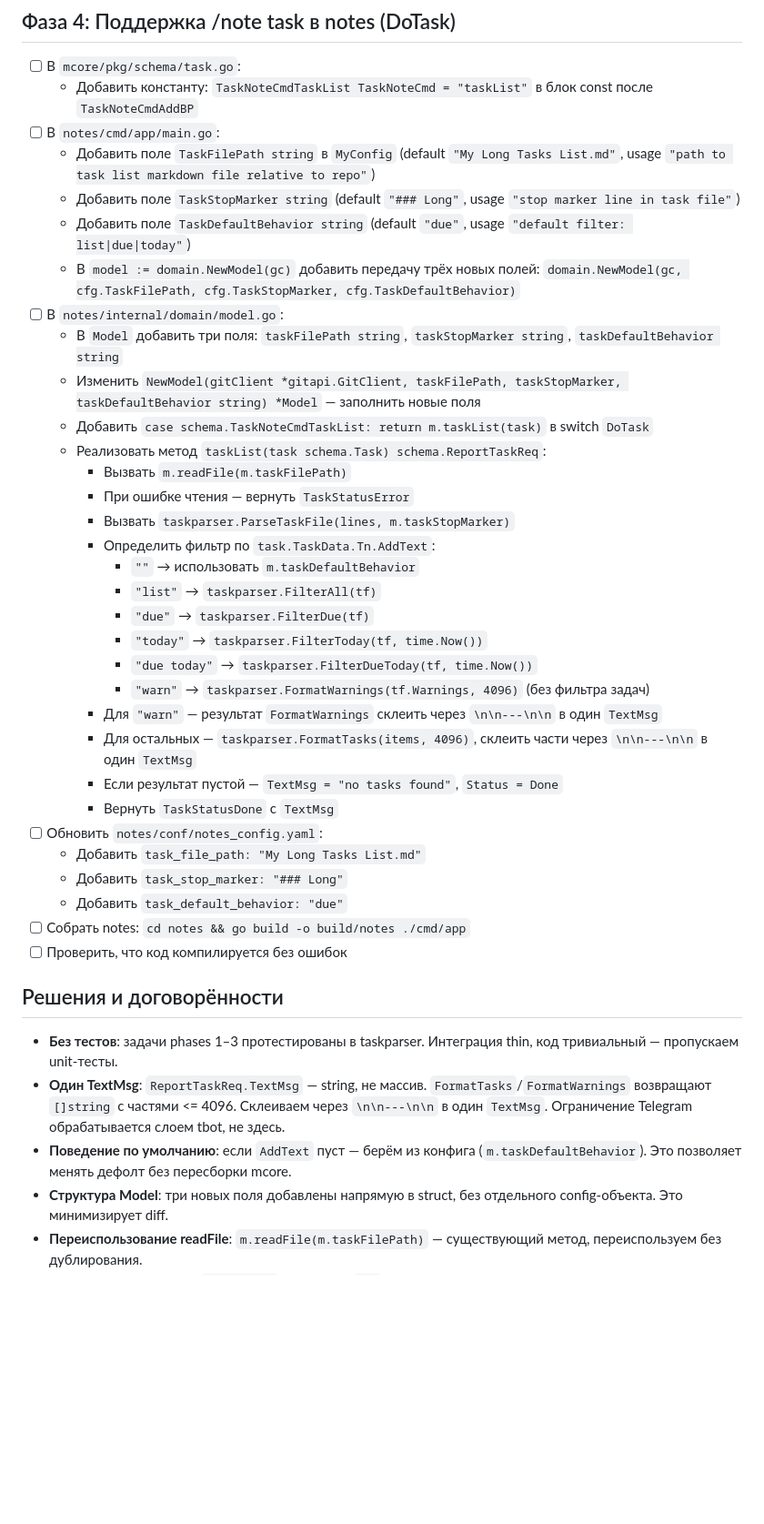
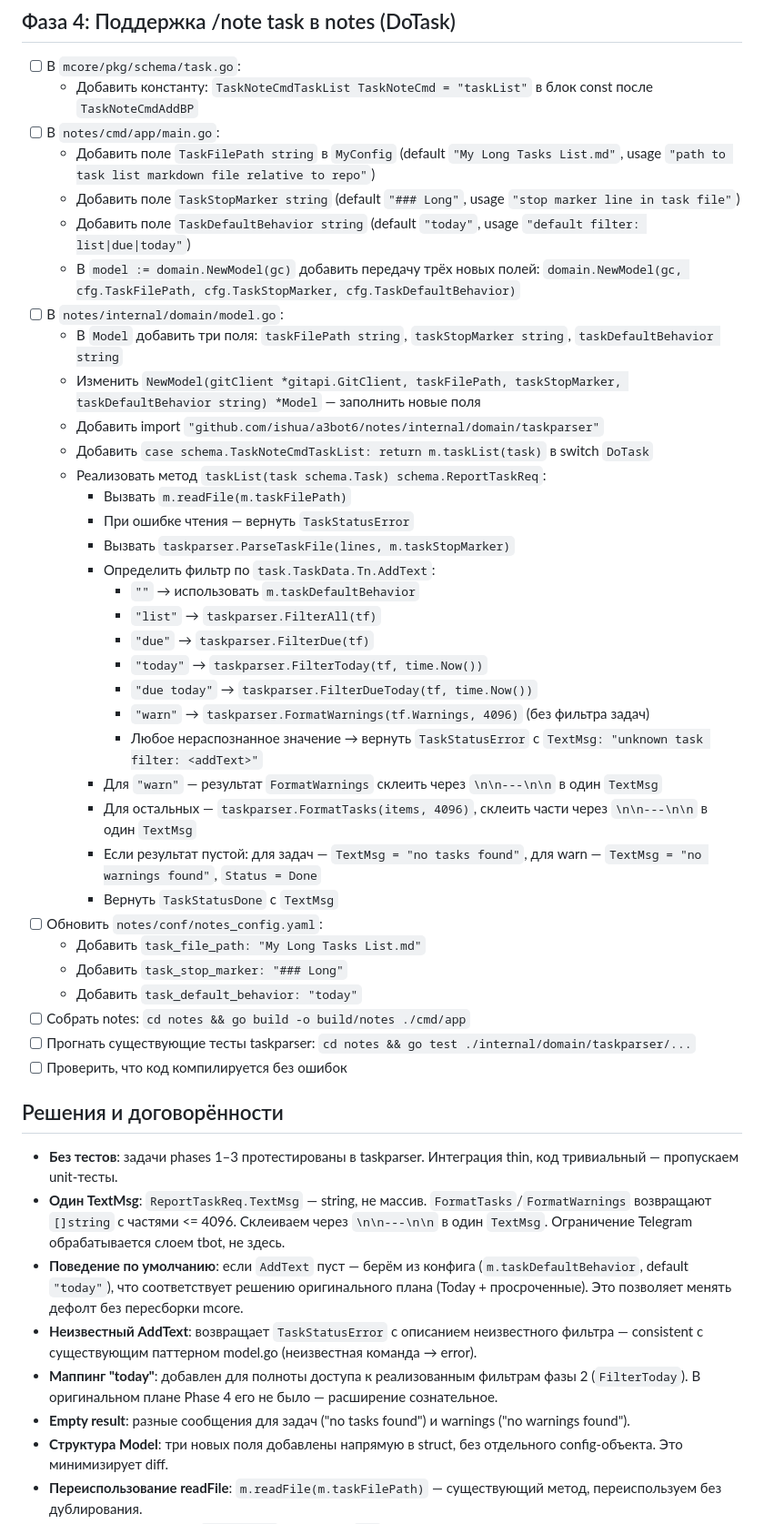
Before and after one commit to ishua/a3bot6, a Markdown page: docs/plans/2026-08-23-note-task-list-doTask-integration.md, the part around the change. Shown at 91% size. GitHub-like rendering; blank space fills up the shorter version.

Commit message:
docs: apply plan-reviewer fixes to phase 4 plan

```diff
--- a/docs/plans/2026-08-23-note-task-list-doTask-integration.md
+++ b/docs/plans/2026-08-23-note-task-list-doTask-integration.md
@@ -23,11 +23,12 @@
 - [ ] В `notes/cmd/app/main.go`:
   - Добавить поле `TaskFilePath string` в `MyConfig` (default `"My Long Tasks List.md"`, usage `"path to task list markdown file relative to repo"`)
   - Добавить поле `TaskStopMarker string` (default `"### Long"`, usage `"stop marker line in task file"`)
-  - Добавить поле `TaskDefaultBehavior string` (default `"due"`, usage `"default filter: list|due|today"`)
+  - Добавить поле `TaskDefaultBehavior string` (default `"today"`, usage `"default filter: list|due|today"`)
   - В `model := domain.NewModel(gc)` добавить передачу трёх новых полей: `domain.NewModel(gc, cfg.TaskFilePath, cfg.TaskStopMarker, cfg.TaskDefaultBehavior)`
 - [ ] В `notes/internal/domain/model.go`:
   - В `Model` добавить три поля: `taskFilePath string`, `taskStopMarker string`, `taskDefaultBehavior string`
   - Изменить `NewModel(gitClient *gitapi.GitClient, taskFilePath, taskStopMarker, taskDefaultBehavior string) *Model` — заполнить новые поля
+  - Добавить import `"github.com/ishua/a3bot6/notes/internal/domain/taskparser"`
   - Добавить `case schema.TaskNoteCmdTaskList: return m.taskList(task)` в switch `DoTask`
   - Реализовать метод `taskList(task schema.Task) schema.ReportTaskReq`:
     - Вызвать `m.readFile(m.taskFilePath)`
@@ -40,22 +41,27 @@
       - `"today"` → `taskparser.FilterToday(tf, time.Now())`
       - `"due today"` → `taskparser.FilterDueToday(tf, time.Now())`
       - `"warn"` → `taskparser.FormatWarnings(tf.Warnings, 4096)` (без фильтра задач)
+      - Любое нераспознанное значение → вернуть `TaskStatusError` с `TextMsg: "unknown task filter: <addText>"`
     - Для `"warn"` — результат `FormatWarnings` склеить через `\n\n---\n\n` в один `TextMsg`
     - Для остальных — `taskparser.FormatTasks(items, 4096)`, склеить части через `\n\n---\n\n` в один `TextMsg`
-    - Если результат пустой — `TextMsg = "no tasks found"`, `Status = Done`
+    - Если результат пустой: для задач — `TextMsg = "no tasks found"`, для warn — `TextMsg = "no warnings found"`, `Status = Done`
     - Вернуть `TaskStatusDone` с `TextMsg`
 - [ ] Обновить `notes/conf/notes_config.yaml`:
   - Добавить `task_file_path: "My Long Tasks List.md"`
   - Добавить `task_stop_marker: "### Long"`
-  - Добавить `task_default_behavior: "due"`
+  - Добавить `task_default_behavior: "today"`
 - [ ] Собрать notes: `cd notes && go build -o build/notes ./cmd/app`
+- [ ] Прогнать существующие тесты taskparser: `cd notes && go test ./internal/domain/taskparser/...`
 - [ ] Проверить, что код компилируется без ошибок
 
 ## Решения и договорённости
 
 - **Без тестов**: задачи phases 1–3 протестированы в taskparser. Интеграция thin, код тривиальный — пропускаем unit-тесты.
 - **Один TextMsg**: `ReportTaskReq.TextMsg` — string, не массив. `FormatTasks`/`FormatWarnings` возвращают `[]string` с частями <= 4096. Склеиваем через `\n\n---\n\n` в один `TextMsg`. Ограничение Telegram обрабатывается слоем tbot, не здесь.
-- **Поведение по умолчанию**: если `AddText` пуст — берём из конфига (`m.taskDefaultBehavior`). Это позволяет менять дефолт без пересборки mcore.
+- **Поведение по умолчанию**: если `AddText` пуст — берём из конфига (`m.taskDefaultBehavior`, default `"today"`), что соответствует решению оригинального плана (Today + просроченные). Это позволяет менять дефолт без пересборки mcore.
+- **Неизвестный AddText**: возвращает `TaskStatusError` с описанием неизвестного фильтра — consistent с существующим паттерном model.go (неизвестная команда → error).
+- **Маппинг "today"**: добавлен для полноты доступа к реализованным фильтрам фазы 2 (`FilterToday`). В оригинальном плане Phase 4 его не было — расширение сознательное.
+- **Empty result**: разные сообщения для задач ("no tasks found") и warnings ("no warnings found").
 - **Структура Model**: три новых поля добавлены напрямую в struct, без отдельного config-объекта. Это минимизирует diff.
 - **Переиспользование readFile**: `m.readFile(m.taskFilePath)` — существующий метод, переиспользуем без дублирования.
 - **Фаза 5 (mcore)**: парсинг `/note task` и синоним `/nt` — отдельная фаза, здесь не делаем.
```
